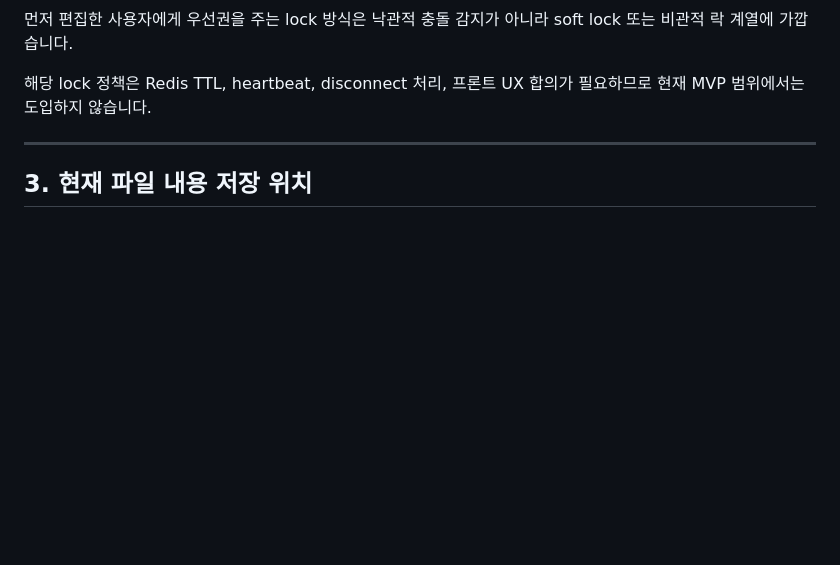
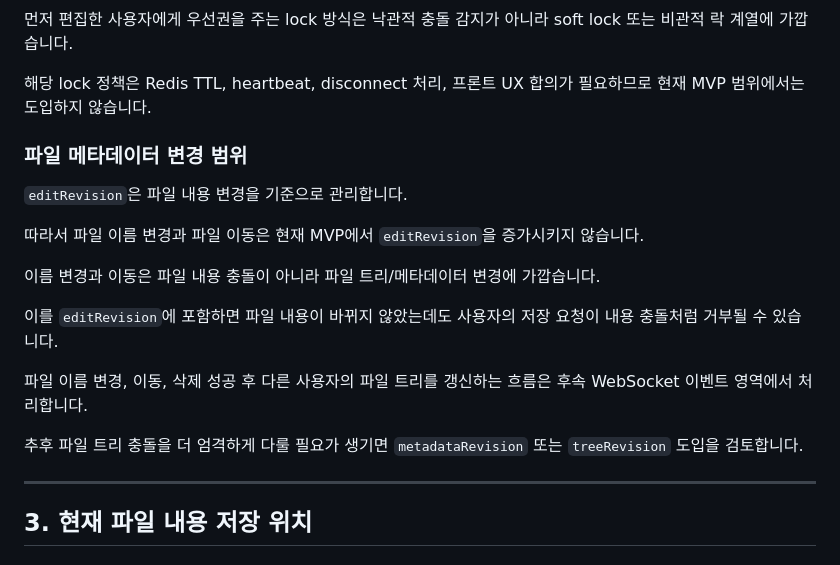
Before and after one commit to Goorm-Team02/Flowdeck-BE, a Markdown page: backend/docs/decision-log.md, the part around the change. Rendered like a GitHub page; blank space fills up the shorter version.

```diff
--- a/backend/docs/decision-log.md
+++ b/backend/docs/decision-log.md
@@ -87,6 +87,23 @@ Web IDE에서는 사용자가 코드를 자주 저장할 가능성이 높기 때
 
 해당 lock 정책은 Redis TTL, heartbeat, disconnect 처리, 프론트 UX 합의가 필요하므로
 현재 MVP 범위에서는 도입하지 않습니다.
+
+### 파일 메타데이터 변경 범위
+
+`editRevision`은 파일 내용 변경을 기준으로 관리합니다.
+
+따라서 파일 이름 변경과 파일 이동은 현재 MVP에서 `editRevision`을 증가시키지 않습니다.
+
+이름 변경과 이동은 파일 내용 충돌이 아니라 파일 트리/메타데이터 변경에 가깝습니다.
+
+이를 `editRevision`에 포함하면 파일 내용이 바뀌지 않았는데도
+사용자의 저장 요청이 내용 충돌처럼 거부될 수 있습니다.
+
+파일 이름 변경, 이동, 삭제 성공 후 다른 사용자의 파일 트리를 갱신하는 흐름은
+후속 WebSocket 이벤트 영역에서 처리합니다.
+
+추후 파일 트리 충돌을 더 엄격하게 다룰 필요가 생기면
+`metadataRevision` 또는 `treeRevision` 도입을 검토합니다.
 
 ---
 
```
Also changed, not shown: backend/docs/file-api-contract.md (+29 -2 lines).
